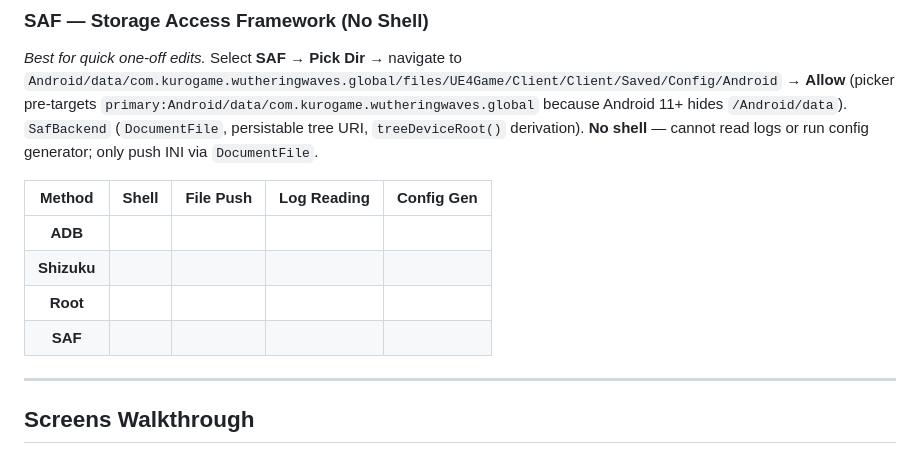
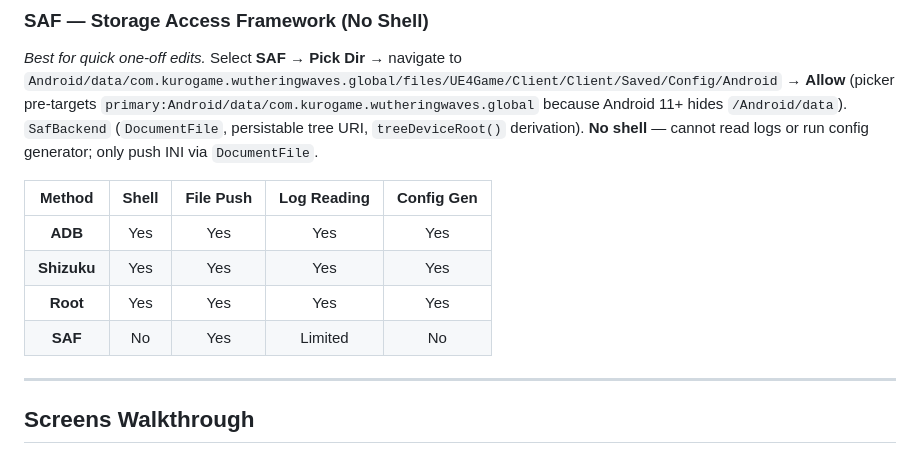
Before and after one commit to B3rr7/WuWa-Config-Android, a Markdown page: README.md, the part around the change. GitHub-like rendering.

Commit message:
fix: restore access method table checkmarks

```diff
--- a/README.md
+++ b/README.md
@@ -274,10 +274,10 @@ adb -s 192.168.x.x:5555 usb
 
 | Method | Shell | File Push | Log Reading | Config Gen |
 |:------:|:-----:|:---------:|:-----------:|:----------:|
-| **ADB** |  |
-| **Shizuku** |  |
-| **Root** |  |
-| **SAF** |  |
+| **ADB** | Yes | Yes | Yes | Yes |
+| **Shizuku** | Yes | Yes | Yes | Yes |
+| **Root** | Yes | Yes | Yes | Yes |
+| **SAF** | No | Yes | Limited | No |
 
 ---
 
```
